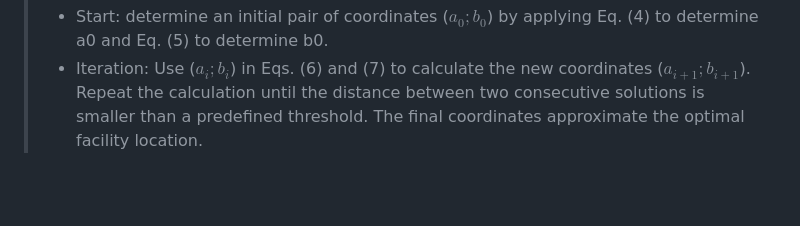
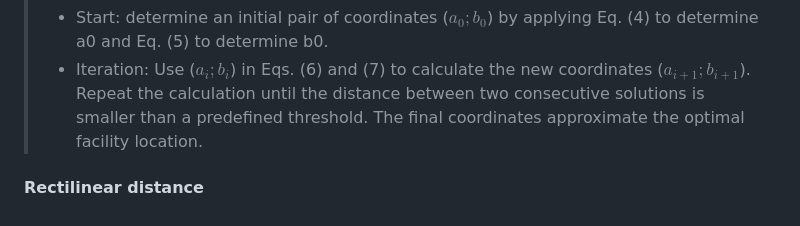
Before and after one commit to OfficialMatteoPiras/ManagementEngineering, a Markdown page: Material Flow Systems and Supply Chain Management/Lessons - MFSSCM.md, the part around the change. Rendered like a GitHub page; blank space fills up the shorter version.

Commit message:
vault backup: 2026-10-18 12:36:15 | hostname: Matteo404 | # files: 1 | files: M Material Flow Systems and Supply Chain Management/Lessons - MFSSCM.md

```diff
--- a/Material Flow Systems and Supply Chain Management/Lessons - MFSSCM.md
+++ b/Material Flow Systems and Supply Chain Management/Lessons - MFSSCM.md
@@ -554,3 +554,5 @@ To break the circulation in the formulas (6) and (7), Miehle (1958) proposes an
 > The main steps of the Miehle approach:
 > - Start: determine an initial pair of coordinates ($a_0;b_0$) by applying Eq. (4) to determine a0 and Eq. (5) to determine b0.
 > - Iteration: Use ($a_i; b_i$) in Eqs. (6) and (7) to calculate the new coordinates ($a_{i+1};b_{i+1}$). Repeat the calculation until the distance between two consecutive solutions is smaller than a predefined threshold. The final coordinates approximate the optimal facility location.
+
+#### Rectilinear distance
```
